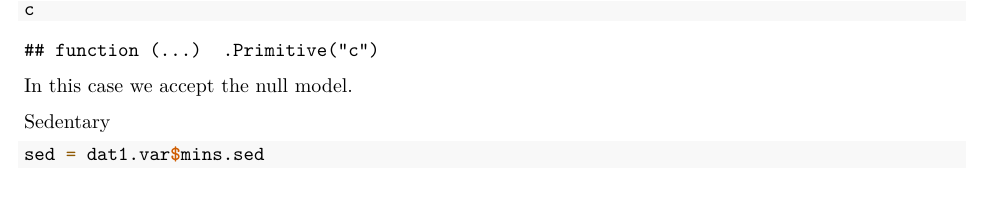
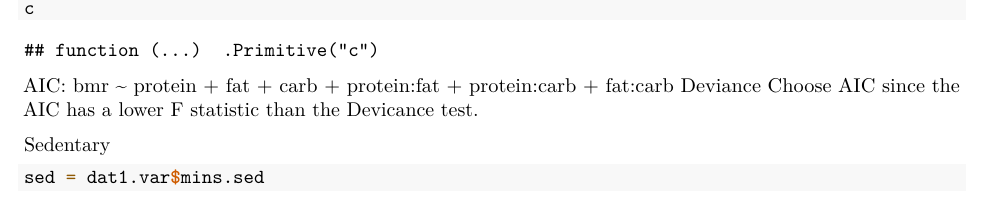
Before and after one commit to Stephviolet/STAT3014-Major-Project, an R Markdown document (Steph_analysis - Copy.Rmd): part of page 6 of 11, cut so that both start at the same text. Rendered offline with R 4.5, knitr and Pandoc, then LaTeX, with nearby package versions; some code elsewhere in the file could not run offline.

Commit message:
steoh commit

````diff
--- a/Steph_analysis - Copy.Rmd
+++ b/Steph_analysis - Copy.Rmd
@@ -157,7 +160,9 @@ c
 
 
 ```
-In this case we accept the null model.
+AIC: bmr ~ protein + fat + carb + protein:fat + protein:carb + fat:carb
+Deviance
+Choose AIC since the AIC has a lower F statistic than the Devicance test.
 
 Sedentary
 ```{r}
````
Also changed, not shown: Steph_analysis - Copy.Rmd (5 more changed lines).
